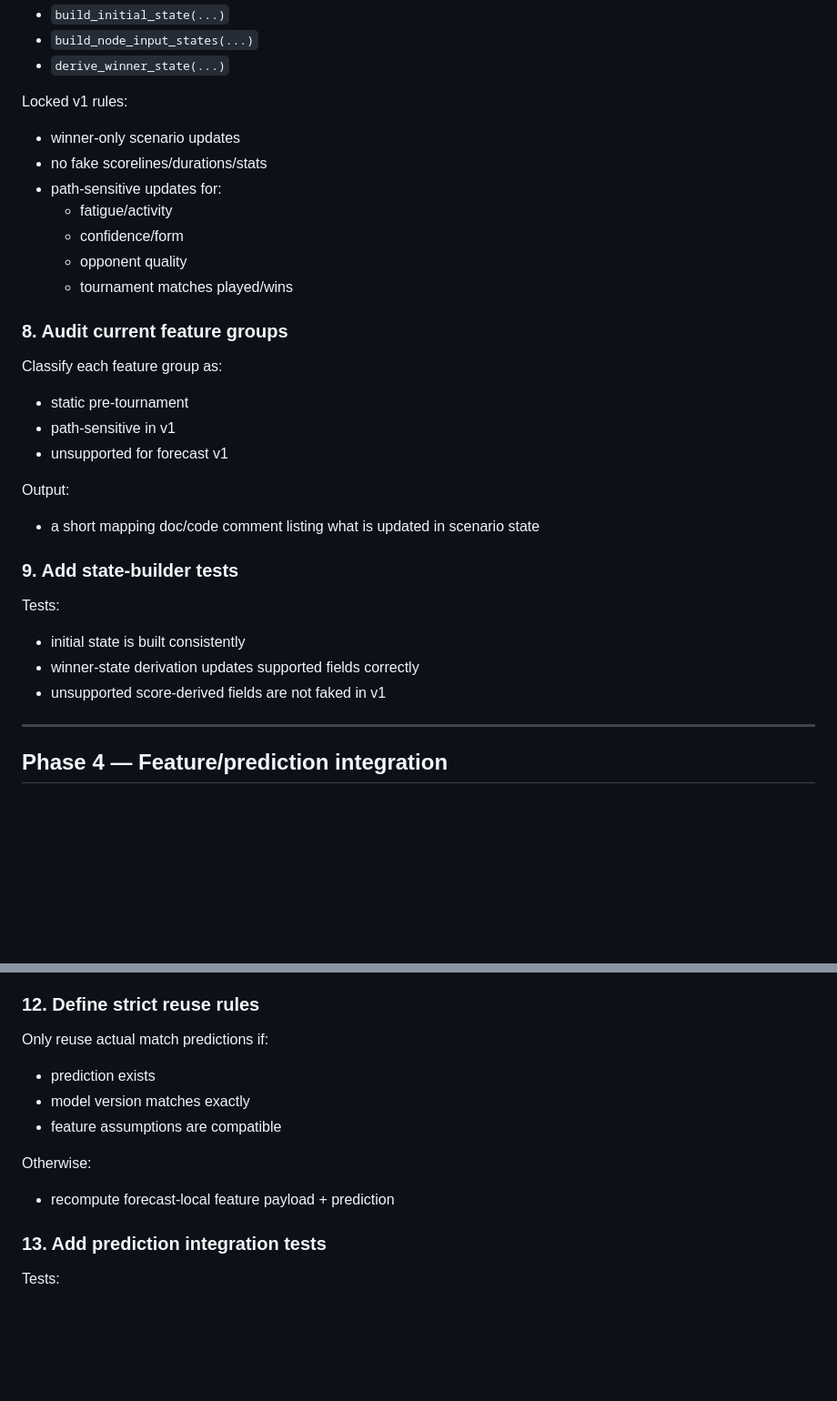
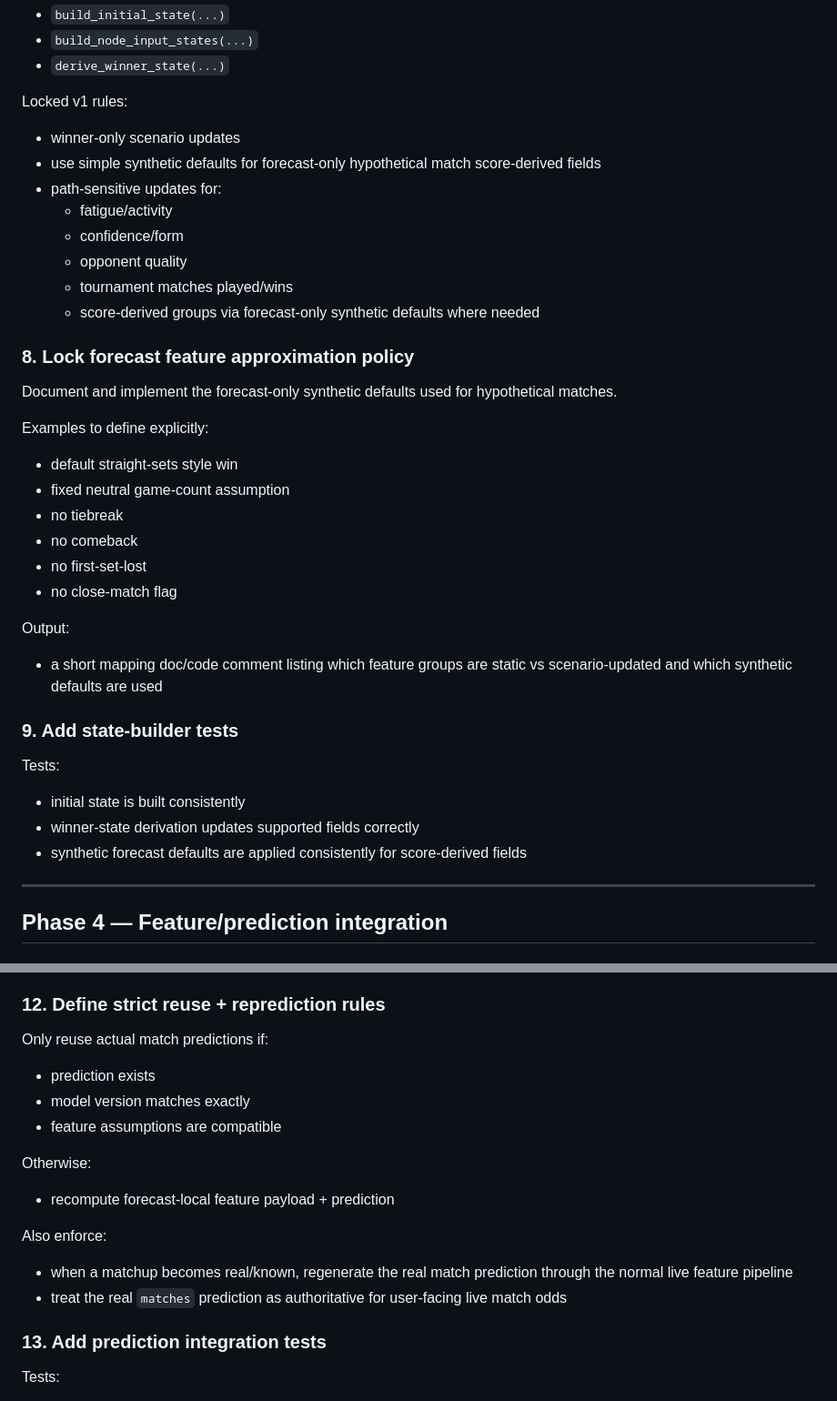
Before and after one commit to CammyWammyBeck/Teelov4.0, a Markdown page: docs/tournament-forecast-implementation-tasks.md, 2 parts joined by grey strips. Shown at 91% size. Drawn GitHub-style; blank space fills up the shorter version.

```diff
--- a/docs/tournament-forecast-implementation-tasks.md
+++ b/docs/tournament-forecast-implementation-tasks.md
@@ -76,27 +76,33 @@ Implement:
 
 Locked v1 rules:
 - winner-only scenario updates
-- no fake scorelines/durations/stats
+- use simple synthetic defaults for forecast-only hypothetical match score-derived fields
 - path-sensitive updates for:
   - fatigue/activity
   - confidence/form
   - opponent quality
   - tournament matches played/wins
+  - score-derived groups via forecast-only synthetic defaults where needed
 
-### 8. Audit current feature groups
-Classify each feature group as:
-- static pre-tournament
-- path-sensitive in v1
-- unsupported for forecast v1
+### 8. Lock forecast feature approximation policy
+Document and implement the forecast-only synthetic defaults used for hypothetical matches.
+
+Examples to define explicitly:
+- default straight-sets style win
+- fixed neutral game-count assumption
+- no tiebreak
+- no comeback
+- no first-set-lost
+- no close-match flag
 
 Output:
-- a short mapping doc/code comment listing what is updated in scenario state
+- a short mapping doc/code comment listing which feature groups are static vs scenario-updated and which synthetic defaults are used
 
 ### 9. Add state-builder tests
 Tests:
 - initial state is built consistently
 - winner-state derivation updates supported fields correctly
-- unsupported score-derived fields are not faked in v1
+- synthetic forecast defaults are applied consistently for score-derived fields
 
 ---
 
@@ -122,7 +128,7 @@ Implement:
   - `prediction_model_version`
   - `predicted_at`
 
-### 12. Define strict reuse rules
+### 12. Define strict reuse + reprediction rules
 Only reuse actual match predictions if:
 - prediction exists
 - model version matches exactly
@@ -130,6 +136,10 @@ Only reuse actual match predictions if:
 
 Otherwise:
 - recompute forecast-local feature payload + prediction
+
+Also enforce:
+- when a matchup becomes real/known, regenerate the real match prediction through the normal live feature pipeline
+- treat the real `matches` prediction as authoritative for user-facing live match odds
 
 ### 13. Add prediction integration tests
 Tests:
```
Also changed, not shown: docs/tournament-forecast-spec.md (+37 -4 lines).
